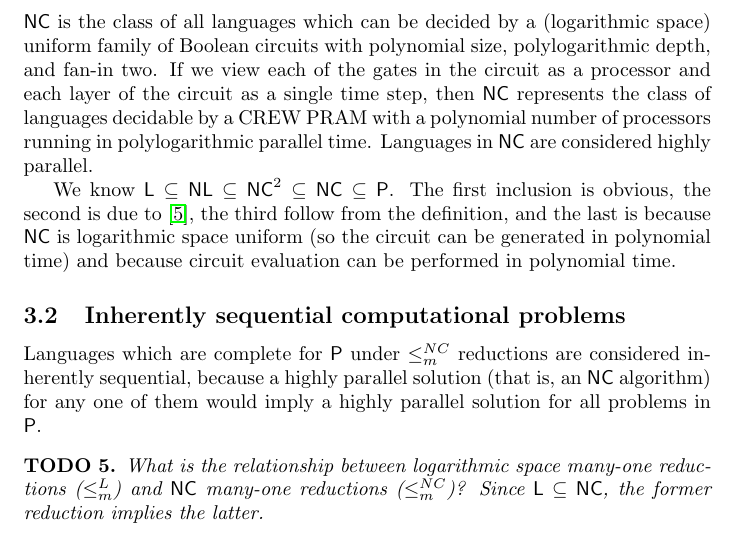
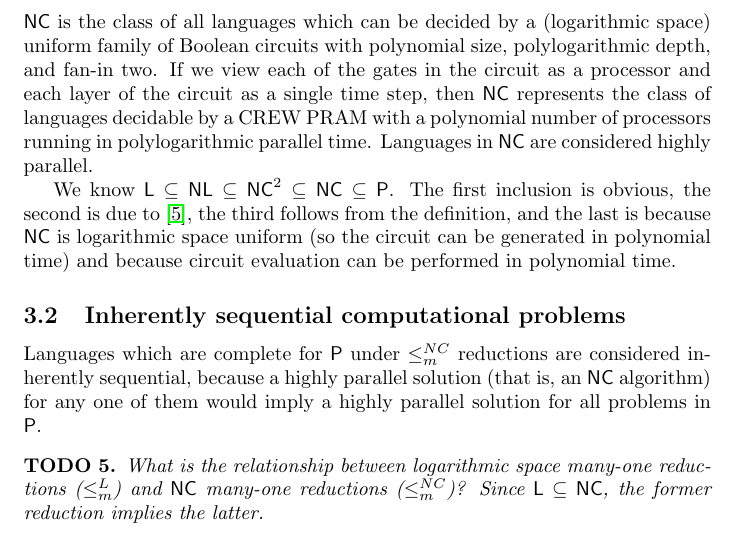
Before and after one commit to jfinkels/parallel, a LaTeX document (parallel.tex): part of page 7 of 12, cut so that both start at the same text. Compiled offline with pdfLaTeX.

Commit message:
Fixes typo.

```diff
--- a/parallel.tex
+++ b/parallel.tex
@@ -222,7 +222,7 @@ If we view each of the gates in the circuit as a processor and each layer of the
 Languages in \textsf{NC} are considered highly parallel.
 
 We know $\mathsf{L}\subseteq\mathsf{NL}\subseteq\mathsf{NC}^2\subseteq\mathsf{NC}\subseteq\mathsf{P}$.
-The first inclusion is obvious, the second is due to \cite{borodin77}, the third follow from the definition, and the last is because \textsf{NC} is logarithmic space uniform (so the circuit can be generated in polynomial time) and because circuit evaluation can be performed in polynomial time.
+The first inclusion is obvious, the second is due to \cite{borodin77}, the third follows from the definition, and the last is because \textsf{NC} is logarithmic space uniform (so the circuit can be generated in polynomial time) and because circuit evaluation can be performed in polynomial time.
 
 \subsection{Inherently sequential computational problems}
 
```
